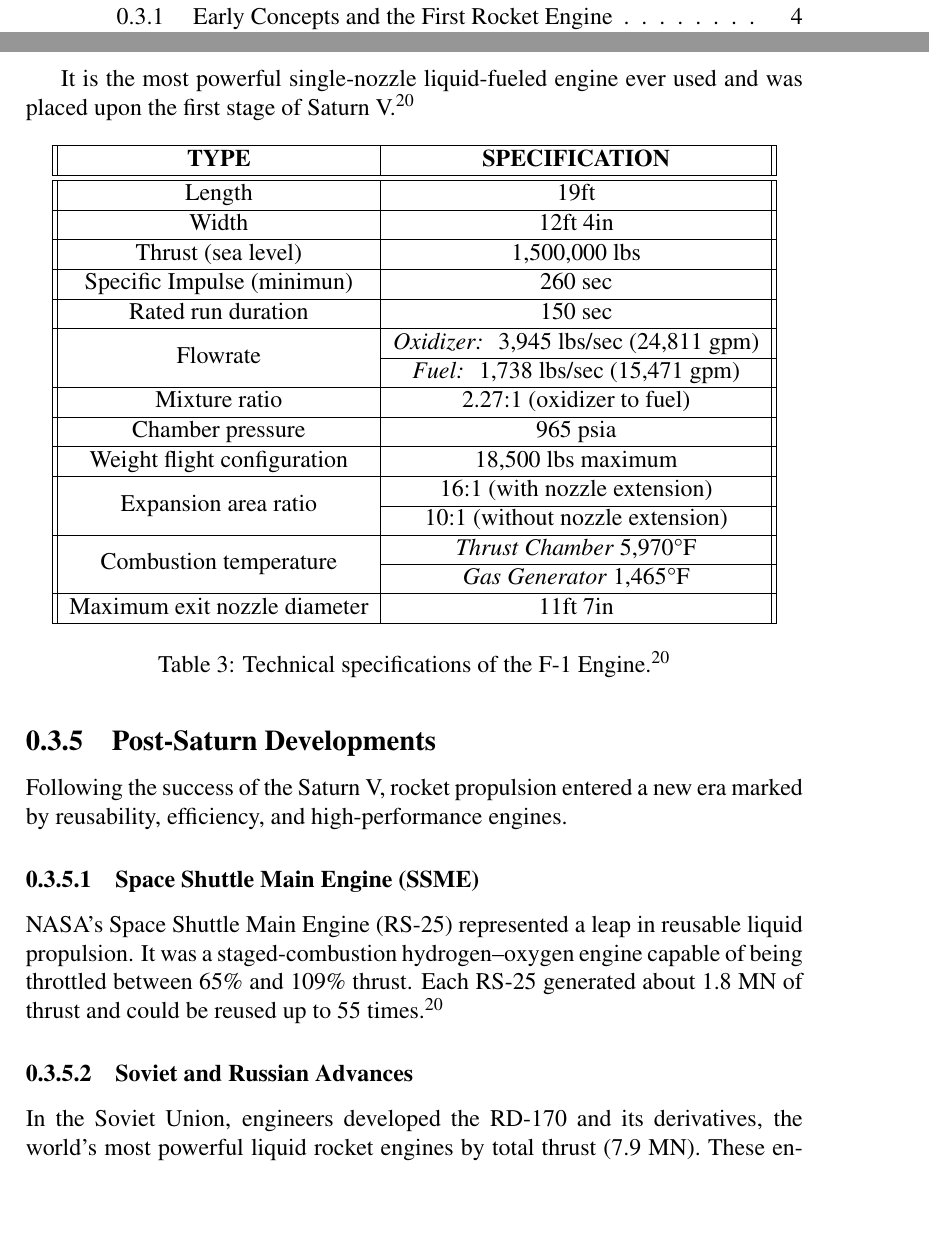
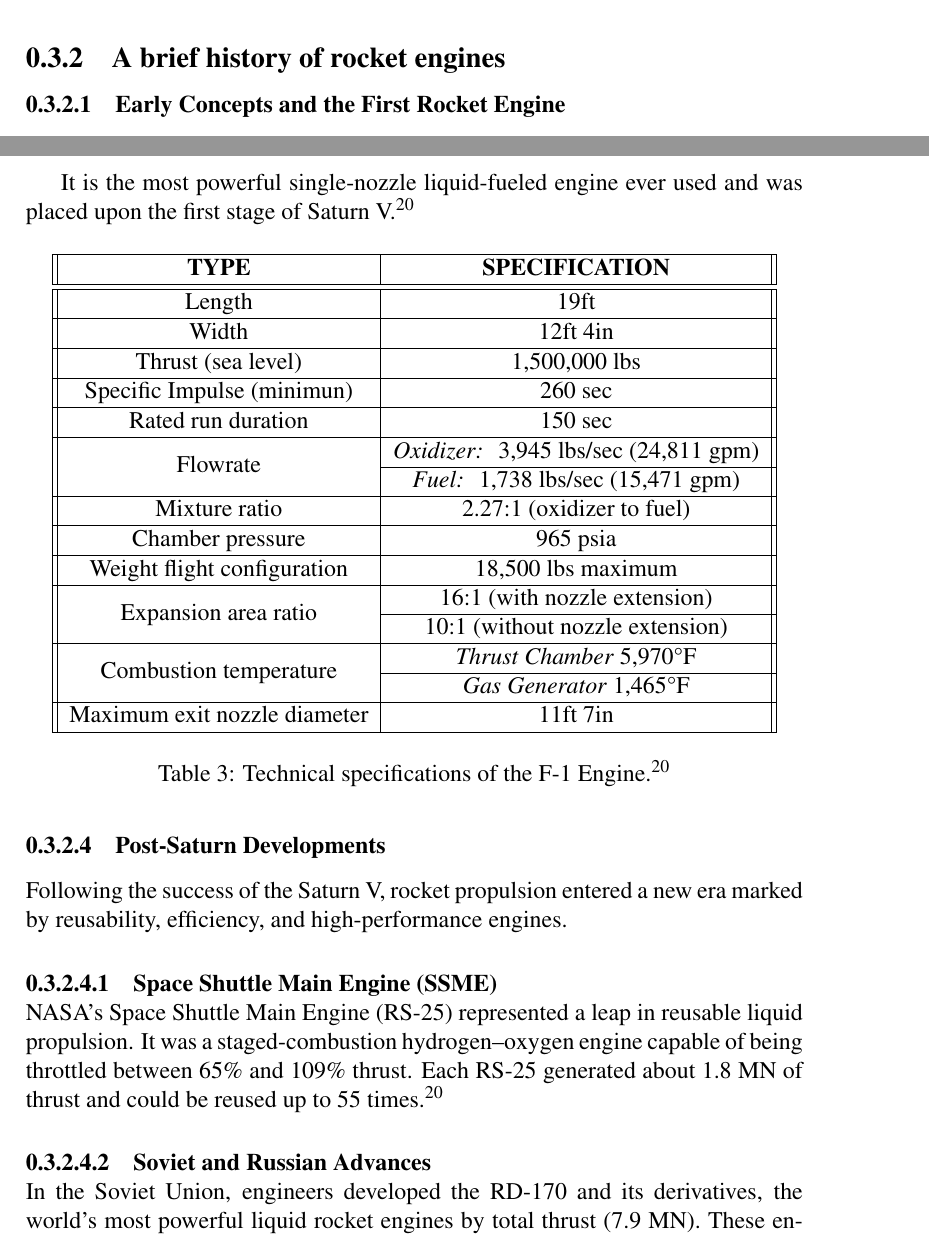
Before and after one commit to WolfQuery/SeminarWork, a LaTeX document (main.tex): two parts of pages 3 and 17 of 27 before the commit and two parts of pages 13 and 17 of 27 after it, joined at a grey line, cut at the place of the change, the shorter picture padded with empty space. Compiled offline with pdfLaTeX.

Commit message:
moved early concepts to the history of rocket engines and modified the section to be more clear

```diff
--- a/main.tex
+++ b/main.tex
@@ -277,3 +275,5 @@
 \subsubsubsubsection{Nuclear Thermal Propulsion (NTP)}
 In nuclear thermal systems, a nuclear reactor heats a propellant—typically hydrogen—to extremely high temperatures before expansion through a nozzle. This method can theoretically double the specific impulse compared to chemical rockets, offering a promising balance between power and efficiency for interplanetary travel.\supercite{sutton2017}
 
+  \subsection{A brief history of rocket engines}
+  \subsubsection{Early Concepts and the First Rocket Engine}
@@ -358,13 +359,13 @@
   \caption{Technical specifications of the F-1 Engine.\supercite{young2008}}
   \end{threeparttable}
 \end{table}
-  \subsection{Post-Saturn Developments}
+  \subsubsection{Post-Saturn Developments}
   Following the success of the Saturn~V, rocket propulsion entered a new era marked by reusability, efficiency, and high-performance engines.
 
-\subsubsection{Space Shuttle Main Engine (SSME)}
+\subsubsubsection{Space Shuttle Main Engine (SSME)}
 NASA’s Space Shuttle Main Engine (RS-25) represented a leap in reusable liquid propulsion. It was a staged-combustion hydrogen–oxygen engine capable of being throttled between 65\% and 109\% thrust. Each RS-25 generated about 1.8~MN of thrust and could be reused up to 55 times.\supercite{young2008}
 
-\subsubsection{Soviet and Russian Advances}
+\subsubsubsection{Soviet and Russian Advances}
 In the Soviet Union, engineers developed the RD-170 and its derivatives, the world’s most powerful liquid rocket engines by total thrust (7.9~MN). These engines used a closed-cycle staged combustion process with kerosene and LOX, achieving exceptional efficiency and reliability, later adapted for Zenit and Atlas launch vehicles.\supercite{chertok2012}
 \\
 
```
Also changed, not shown: main.pdf, main.tex (11 more changed lines), 1 other file.
